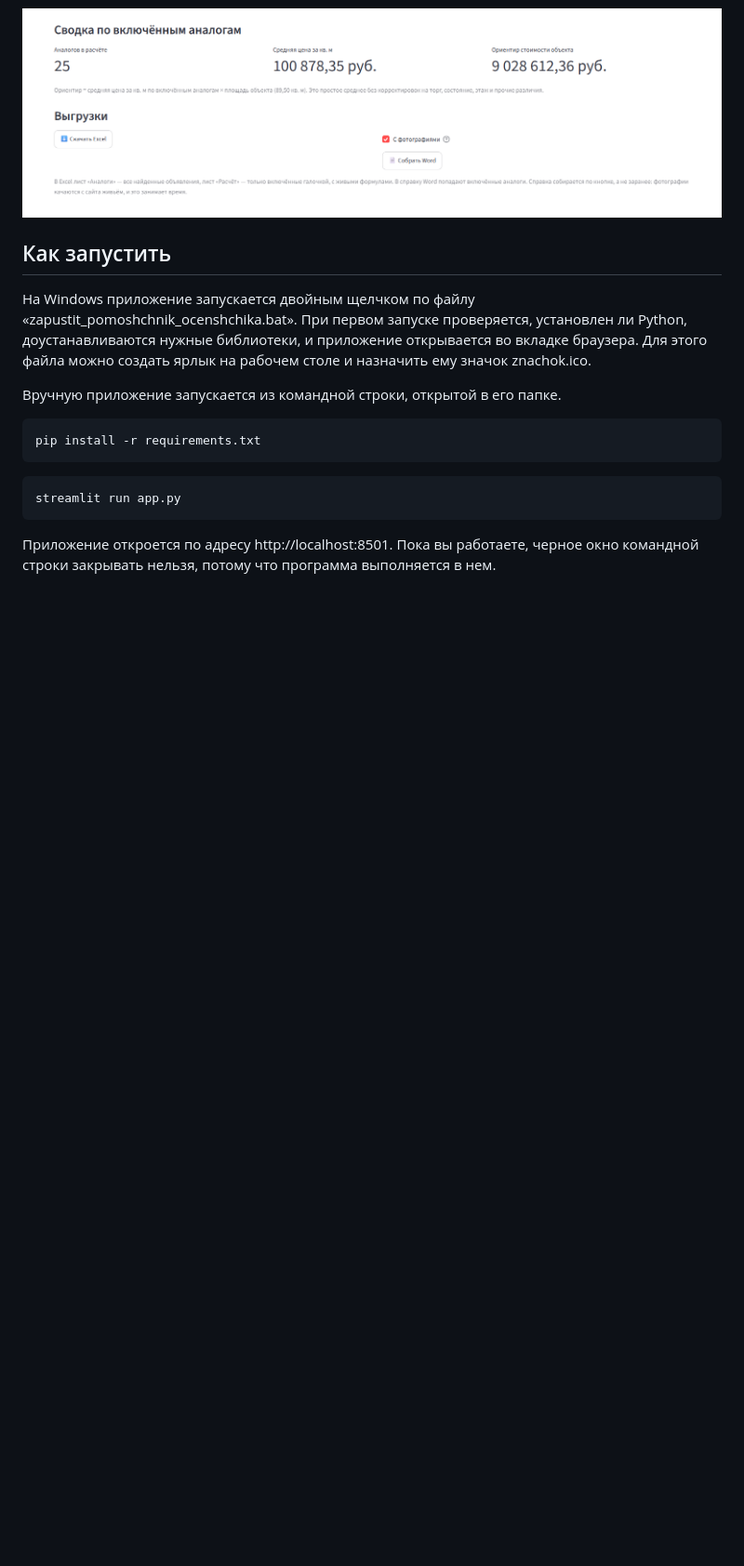
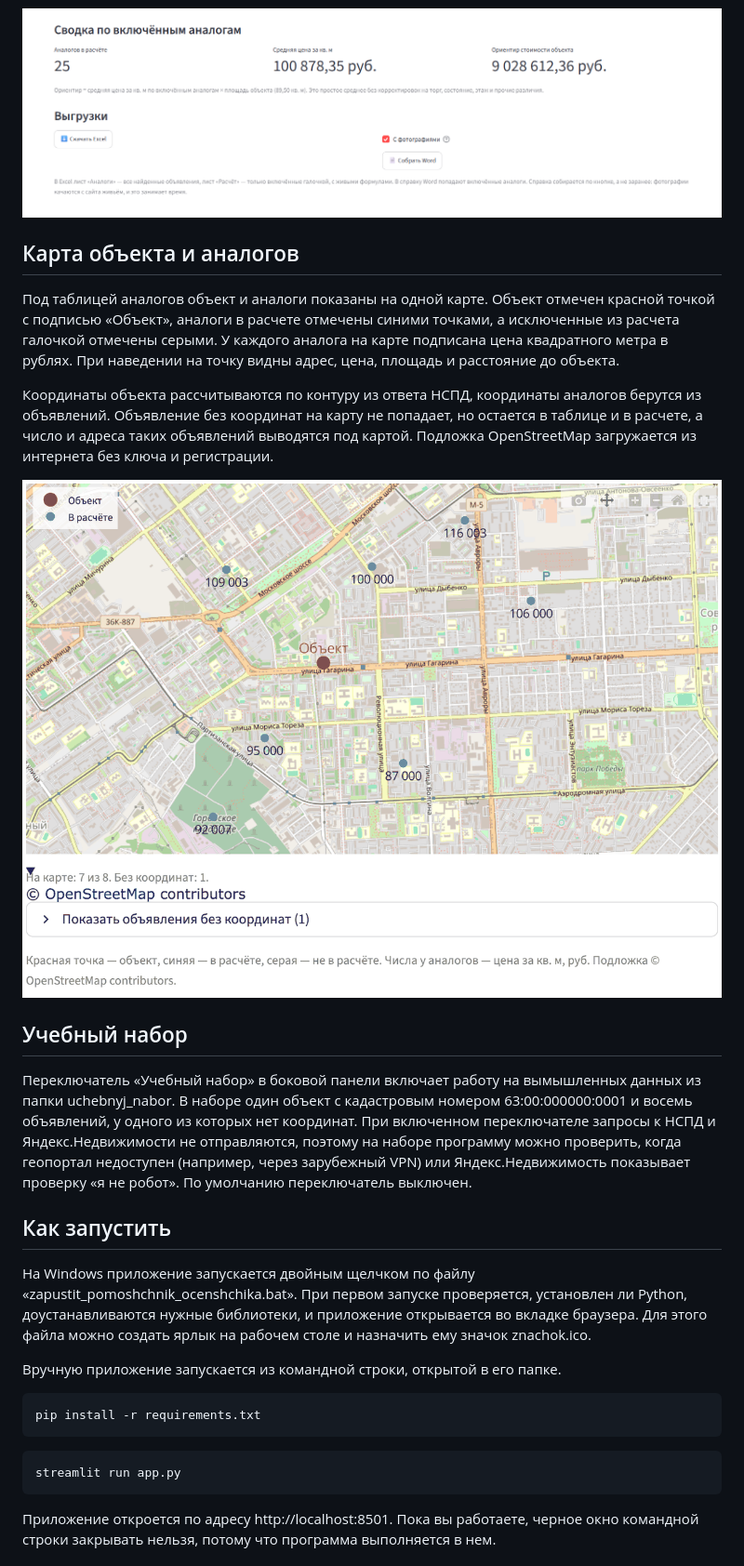
Before and after one commit to astrakhantseva/pomoshchnik-ocenshchika, a Markdown page: README.md, the part around one of its changes. Shown at 93% size. Drawn GitHub-style; pictures changed too: screen_karta.png (added); blank space fills up the shorter version.

```diff
--- a/README.md
+++ b/README.md
@@ -31,6 +33,32 @@ Word с фотографиями объявлений.
 оценки или заменять им отчет об оценке нельзя.
 
 ![Выгрузки](screen_vygruzki.png)
+
+## Карта объекта и аналогов
+
+Под таблицей аналогов объект и аналоги показаны на одной карте. Объект отмечен
+красной точкой с подписью «Объект», аналоги в расчете отмечены синими точками,
+а исключенные из расчета галочкой отмечены серыми. У каждого аналога на карте
+подписана цена квадратного метра в рублях. При наведении на точку видны адрес,
+цена, площадь и расстояние до объекта.
+
+Координаты объекта рассчитываются по контуру из ответа НСПД, координаты
+аналогов берутся из объявлений. Объявление без координат на карту не попадает,
+но остается в таблице и в расчете, а число и адреса таких объявлений выводятся
+под картой. Подложка OpenStreetMap загружается из интернета без ключа и
+регистрации.
+
+![Карта объекта и аналогов](screen_karta.png)
+
+## Учебный набор
+
+Переключатель «Учебный набор» в боковой панели включает работу на вымышленных
+данных из папки uchebnyj_nabor. В наборе один объект с кадастровым номером
+63:00:000000:0001 и восемь объявлений, у одного из которых нет координат. При
+включенном переключателе запросы к НСПД и Яндекс.Недвижимости не отправляются,
+поэтому на наборе программу можно проверить, когда геопортал недоступен
+(например, через зарубежный VPN) или Яндекс.Недвижимость показывает проверку
+«я не робот». По умолчанию переключатель выключен.
 
 ## Как запустить
 
```
Also changed, not shown: other parts of README.md (+22 -7 lines), uchebnyj_nabor/README.md (added, +5 -0 lines), 6 other files.
